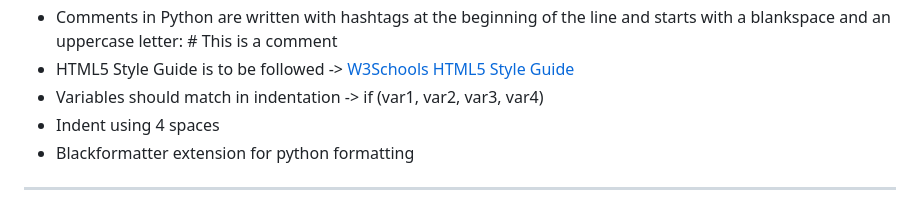
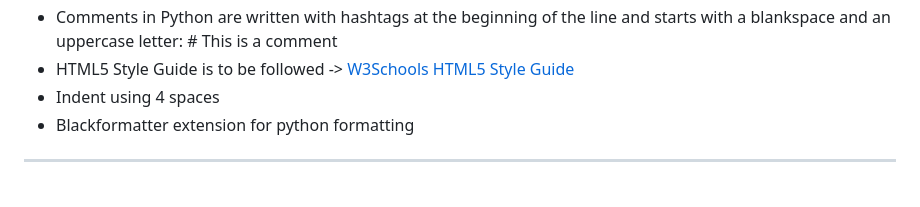
Before and after one commit to NTI-Gymnasieingenjor/Cafeteria-skylt, a Markdown page: Documentations/Enviroments_Languages.md, the part around the change. Drawn GitHub-style.

Commit message:
removed double indent text

```diff
--- a/Documentations/Enviroments_Languages.md
+++ b/Documentations/Enviroments_Languages.md
@@ -60,7 +60,6 @@ pip install requests
 - Comments in css are written this way: /* This is a comment */
 - Comments in Python are written with hashtags at the beginning of the line and starts with a blankspace and an uppercase letter: # This is a comment
 - HTML5 Style Guide is to be followed -> [W3Schools HTML5 Style Guide](https://www.w3schools.com/html/html5_syntax.asp)
-- Variables should match in indentation -> if (var1, var2, var3, var4)
 - Indent using 4 spaces
 - Blackformatter extension for python formatting
 
```
